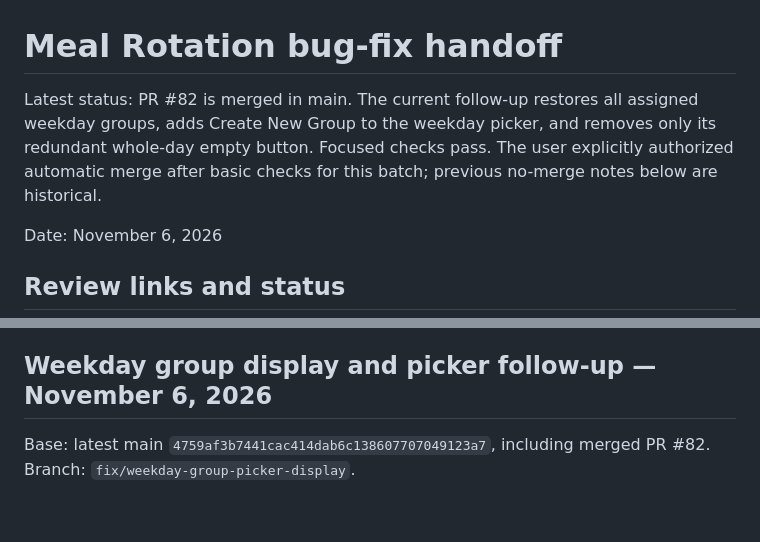
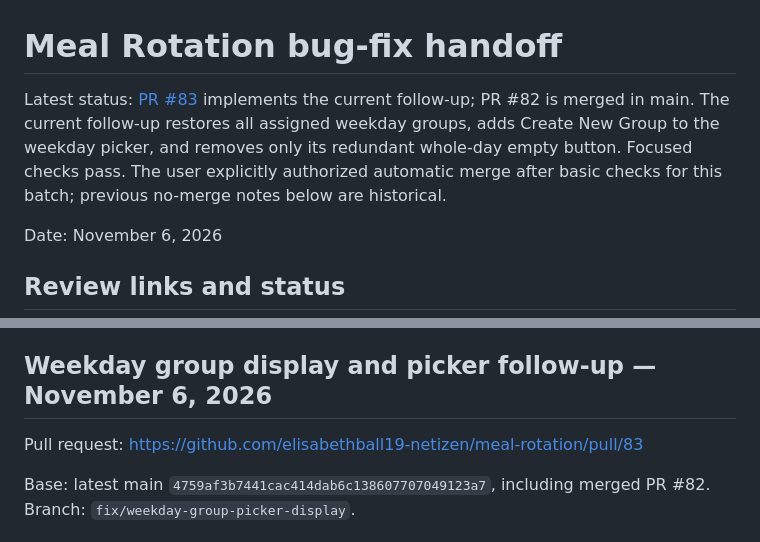
Before and after one commit to elisabethball19-netizen/meal-rotation, a Markdown page: docs/meal-rotation-fix-handoff.md, 2 parts joined by grey strips. GitHub-like rendering; blank space fills up the shorter version.

Commit message:
Link weekday group fix handoff to PR #83

```diff
--- a/docs/meal-rotation-fix-handoff.md
+++ b/docs/meal-rotation-fix-handoff.md
@@ -1,6 +1,6 @@
 # Meal Rotation bug-fix handoff
 
-Latest status: PR #82 is merged in main. The current follow-up restores all assigned weekday groups, adds Create New Group to the weekday picker, and removes only its redundant whole-day empty button. Focused checks pass. The user explicitly authorized automatic merge after basic checks for this batch; previous no-merge notes below are historical.
+Latest status: [PR #83](https://github.com/elisabethball19-netizen/meal-rotation/pull/83) implements the current follow-up; PR #82 is merged in main. The current follow-up restores all assigned weekday groups, adds Create New Group to the weekday picker, and removes only its redundant whole-day empty button. Focused checks pass. The user explicitly authorized automatic merge after basic checks for this batch; previous no-merge notes below are historical.
 
 Date: November 6, 2026
 
@@ -348,6 +348,8 @@ PR #82 remains draft and unmerged; no deployment or actual user-data edits were
 
 ## Weekday group display and picker follow-up — November 6, 2026
 
+Pull request: https://github.com/elisabethball19-netizen/meal-rotation/pull/83
+
 Base: latest main `4759af3b7441cac414dab6c138607707049123a7`, including merged PR #82. Branch: `fix/weekday-group-picker-display`.
 
 ### Cause and correction
```
